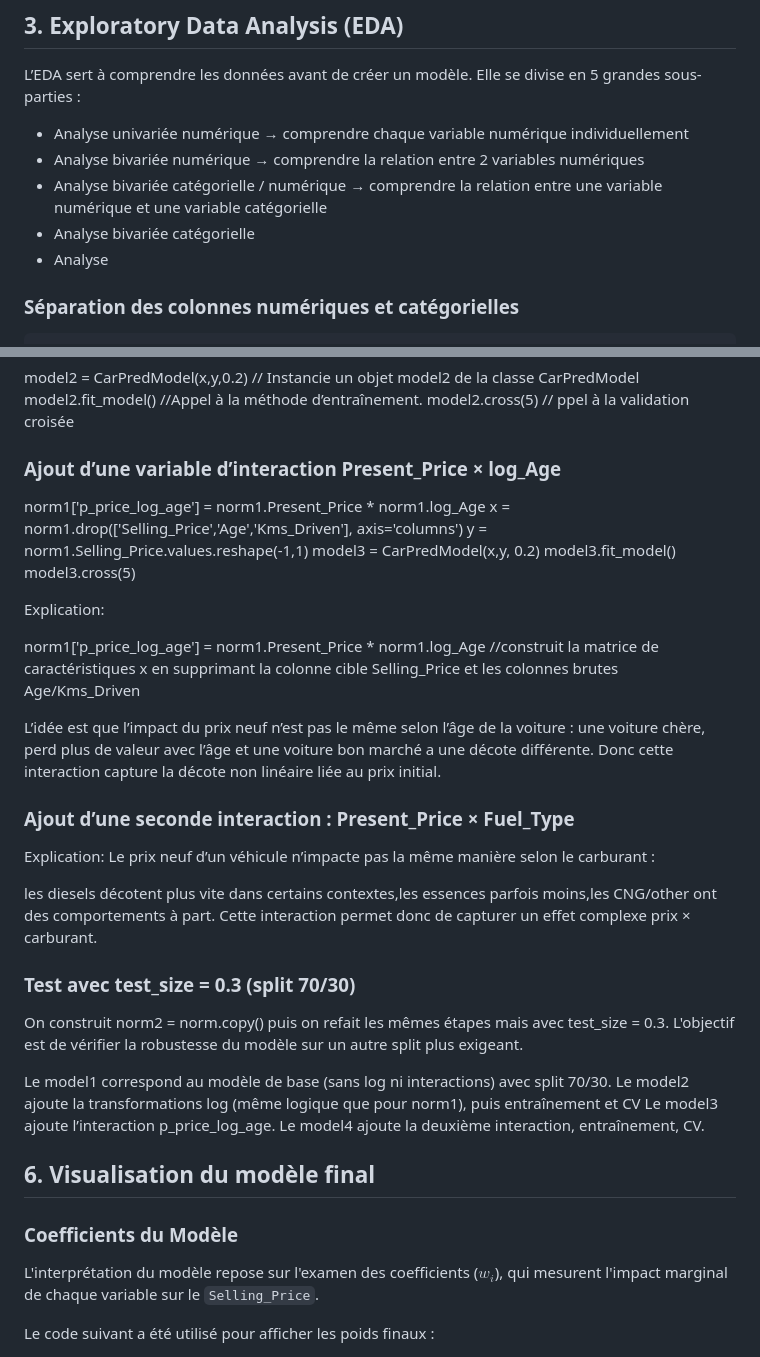
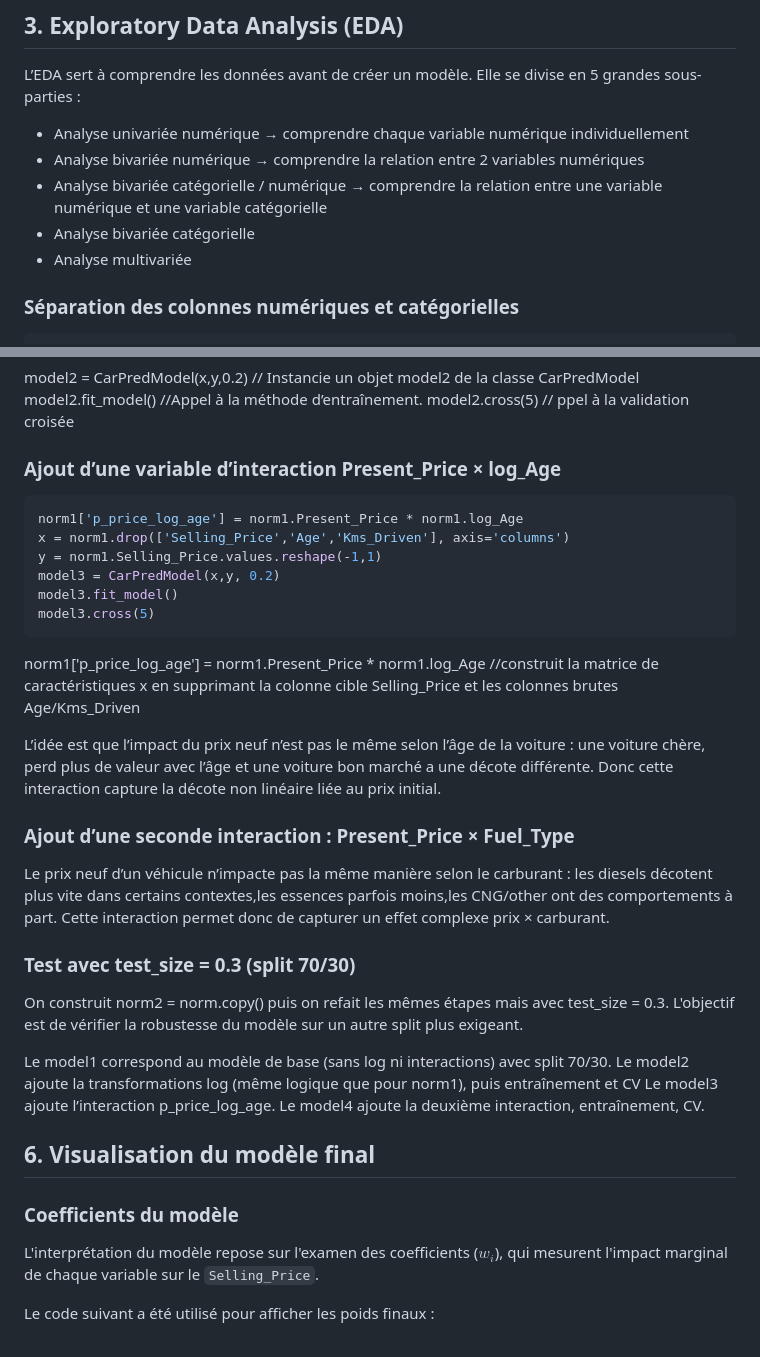
Before and after one commit to julie-vandenberghe/linear-regression-lab2, a Markdown page: README.md, 2 parts joined by grey strips. Rendered like a GitHub page.

````diff
--- a/README.md
+++ b/README.md
@@ -172,7 +172,7 @@ L’EDA sert à comprendre les données avant de créer un modèle. Elle se divi
 - Analyse bivariée numérique → comprendre la relation entre 2 variables numériques
 - Analyse bivariée catégorielle / numérique → comprendre la relation entre une variable numérique et une variable catégorielle
 - Analyse bivariée catégorielle
-- Analyse
+- Analyse multivariée
 
 ### Séparation des colonnes numériques et catégorielles
 
@@ -502,14 +585,14 @@ model2.cross(5) // ppel à la validation croisée
 
 ### Ajout d’une variable d’interaction Present_Price × log_Age
 
+```python
 norm1['p_price_log_age'] = norm1.Present_Price * norm1.log_Age
 x = norm1.drop(['Selling_Price','Age','Kms_Driven'], axis='columns')
 y = norm1.Selling_Price.values.reshape(-1,1)
 model3 = CarPredModel(x,y, 0.2)
 model3.fit_model()
 model3.cross(5)
-
-Explication:
+```
 
 norm1['p_price_log_age'] = norm1.Present_Price * norm1.log_Age //construit la matrice de caractéristiques x en supprimant la colonne cible Selling_Price et les colonnes brutes Age/Kms_Driven
 
@@ -520,9 +603,7 @@ Donc cette interaction capture la décote non linéaire liée au prix initial.
 
 ### Ajout d’une seconde interaction : Present_Price × Fuel_Type
 
-Explication:
 Le prix neuf d’un véhicule n’impacte pas la même manière selon le carburant :
-
 les diesels décotent plus vite dans certains contextes,les essences parfois moins,les CNG/other ont des comportements à part.
 Cette interaction permet donc de capturer un effet complexe prix × carburant.
 
@@ -538,7 +619,7 @@ Le model4 ajoute la deuxième interaction, entraînement, CV.
 
 ## 6. Visualisation du modèle final
 
-### Coefficients du Modèle
+### Coefficients du modèle
 
 L'interprétation du modèle repose sur l'examen des coefficients ($w_i$), qui mesurent l'impact marginal de chaque variable sur le `Selling_Price`.
 
````
Also changed, not shown: other parts of README.md (+91 -8 lines).
